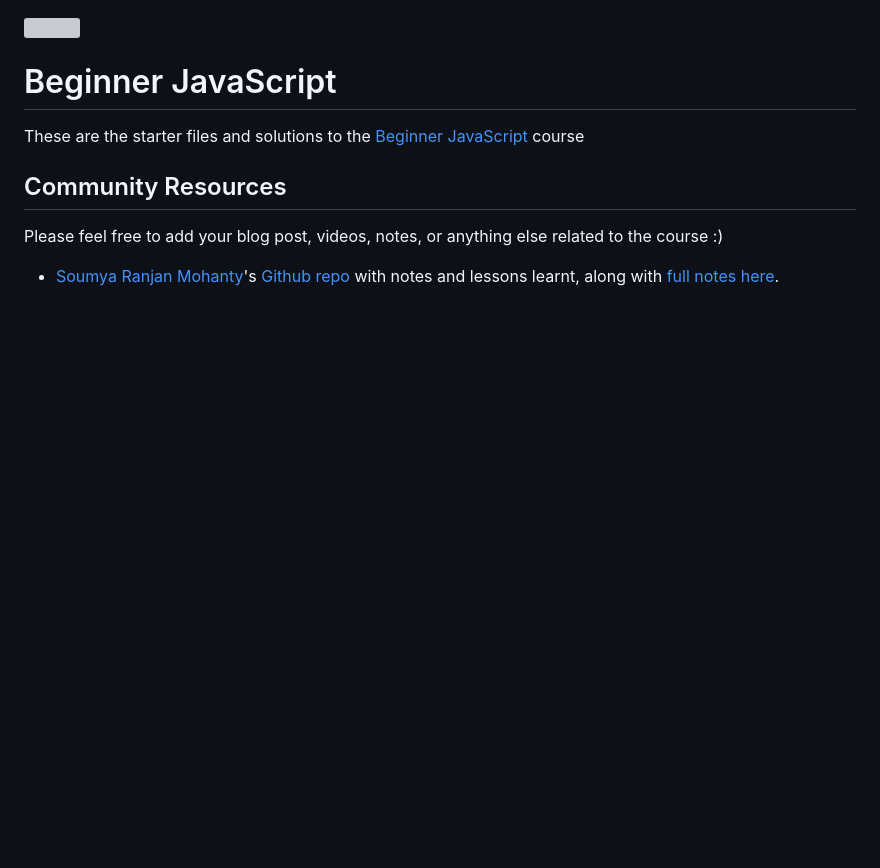
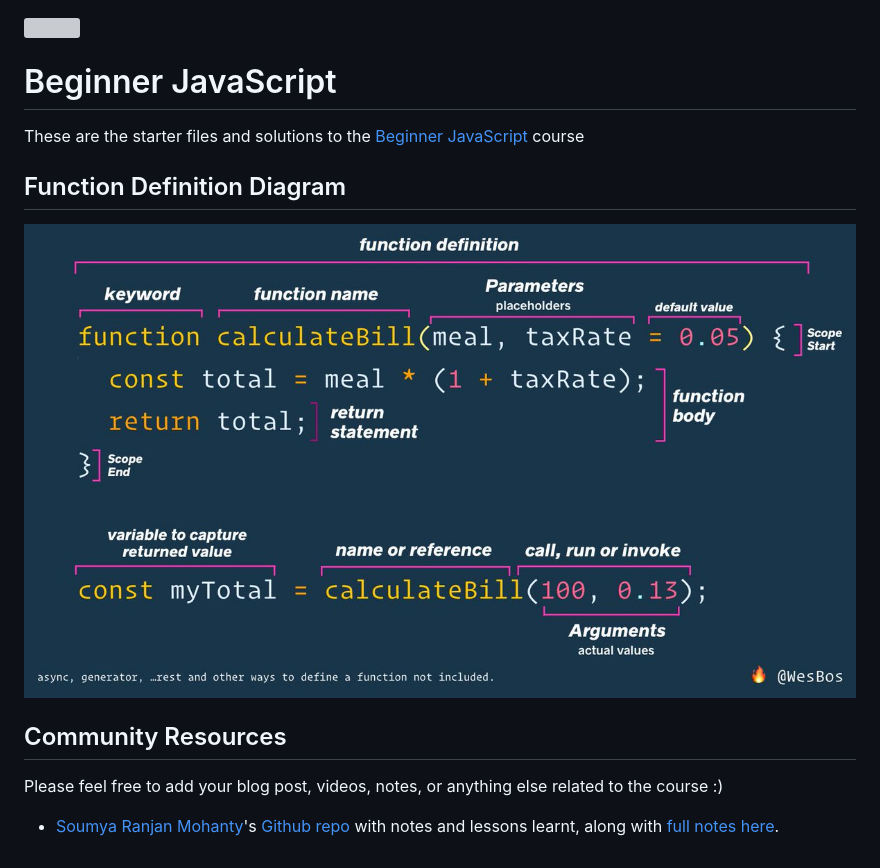
Before and after one commit to wesbos/beginner-javascript, a Markdown page: readme.md, the part around the change. GitHub-like rendering; pictures changed too: function-definition.jpg (added); blank space fills up the shorter version; grey boxes are pictures that could not be loaded.

Commit message:
add function definition used in video 14 to readme

```diff
--- a/readme.md
+++ b/readme.md
@@ -4,6 +4,9 @@
 
 These are the starter files and solutions to the [Beginner JavaScript](https://BeginnerJavaScript.com) course
 
+## Function Definition Diagram
+
+![](function-definition.jpg)
 
 ## Community Resources
 
```
